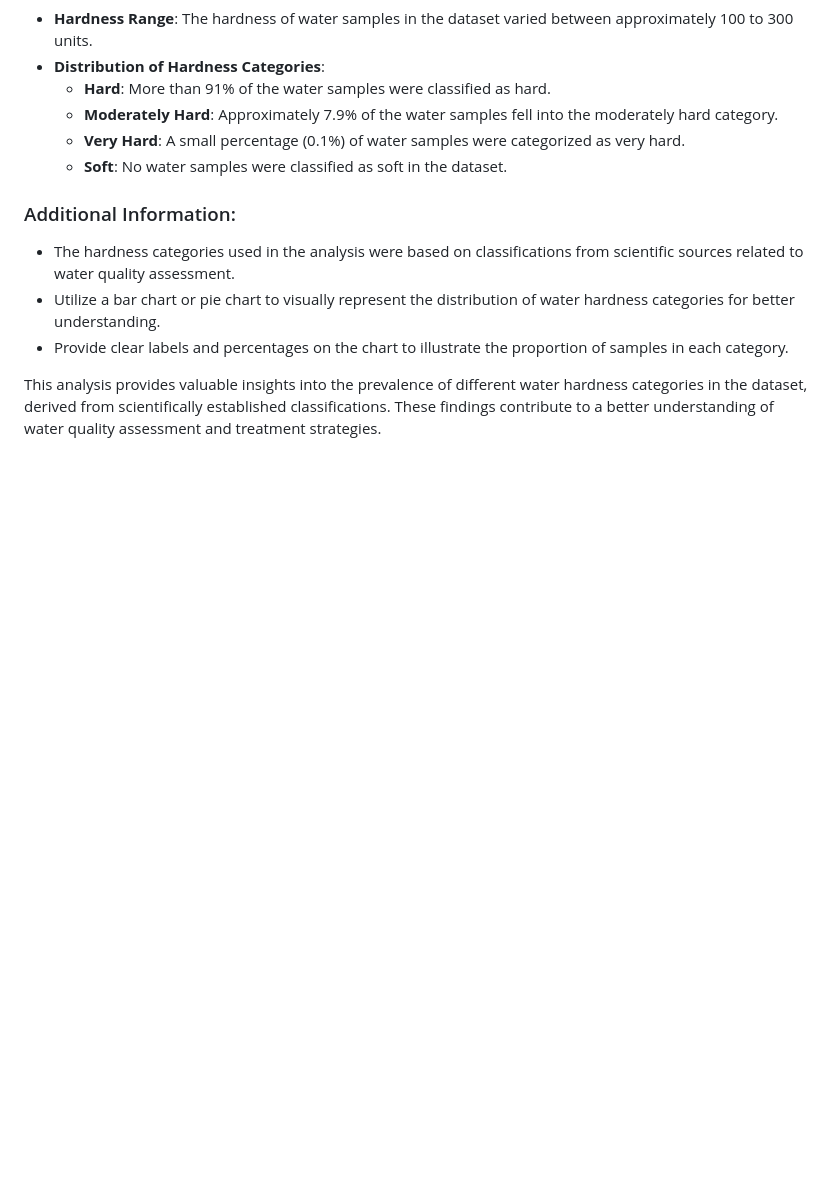
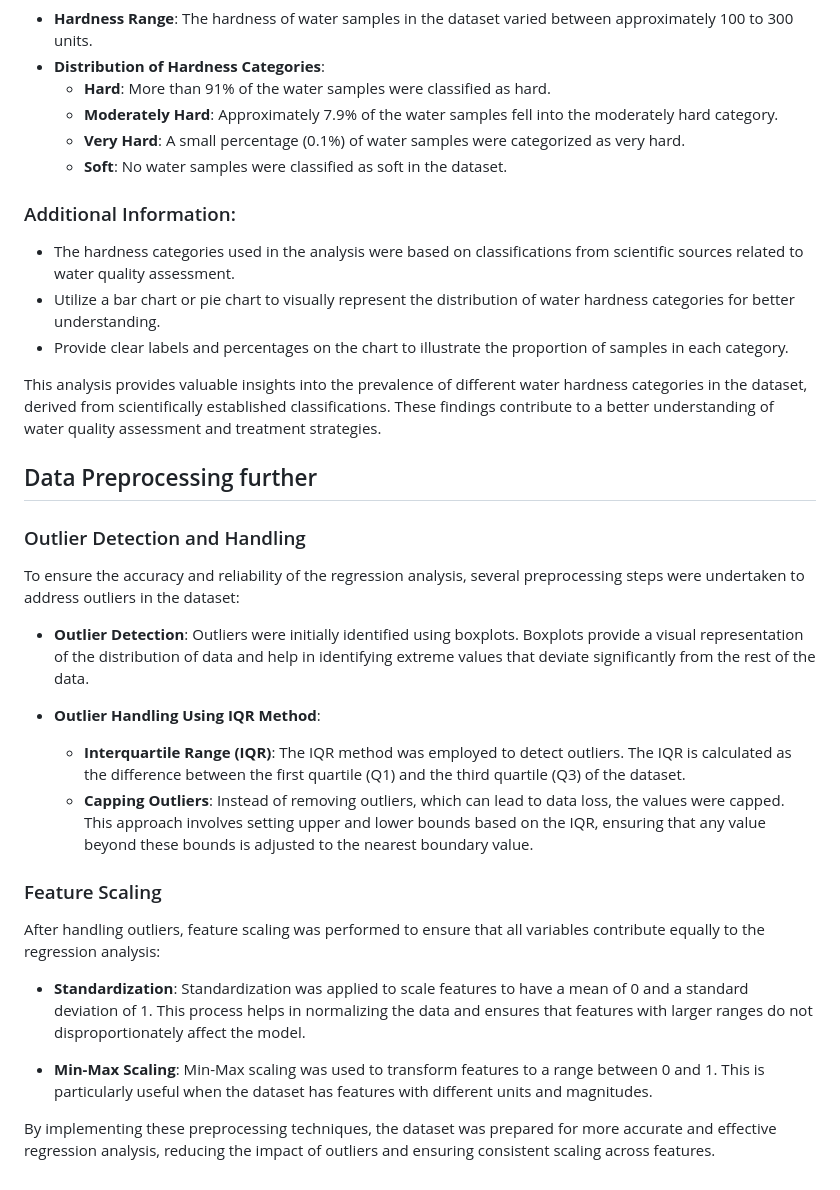
Before and after one commit to ShamindaKanchana/H2OData_Dive, a Markdown page: README.md, the part around the change. Rendered like a GitHub page; blank space fills up the shorter version.

Commit message:
Readme updated with new preprocessing techniques

```diff
--- a/README.md
+++ b/README.md
@@ -75,3 +75,28 @@ The water hardness classification was analyzed to understand the distribution of
 - Provide clear labels and percentages on the chart to illustrate the proportion of samples in each category.
 
 This analysis provides valuable insights into the prevalence of different water hardness categories in the dataset, derived from scientifically established classifications. These findings contribute to a better understanding of water quality assessment and treatment strategies.
+
+
+
+
+## Data Preprocessing further
+
+### Outlier Detection and Handling
+
+To ensure the accuracy and reliability of the regression analysis, several preprocessing steps were undertaken to address outliers in the dataset:
+
+- **Outlier Detection**: Outliers were initially identified using boxplots. Boxplots provide a visual representation of the distribution of data and help in identifying extreme values that deviate significantly from the rest of the data.
+
+- **Outlier Handling Using IQR Method**:
+  - **Interquartile Range (IQR)**: The IQR method was employed to detect outliers. The IQR is calculated as the difference between the first quartile (Q1) and the third quartile (Q3) of the dataset.
+  - **Capping Outliers**: Instead of removing outliers, which can lead to data loss, the values were capped. This approach involves setting upper and lower bounds based on the IQR, ensuring that any value beyond these bounds is adjusted to the nearest boundary value.
+
+### Feature Scaling
+
+After handling outliers, feature scaling was performed to ensure that all variables contribute equally to the regression analysis:
+
+- **Standardization**: Standardization was applied to scale features to have a mean of 0 and a standard deviation of 1. This process helps in normalizing the data and ensures that features with larger ranges do not disproportionately affect the model.
+
+- **Min-Max Scaling**: Min-Max scaling was used to transform features to a range between 0 and 1. This is particularly useful when the dataset has features with different units and magnitudes.
+
+By implementing these preprocessing techniques, the dataset was prepared for more accurate and effective regression analysis, reducing the impact of outliers and ensuring consistent scaling across features.
```
